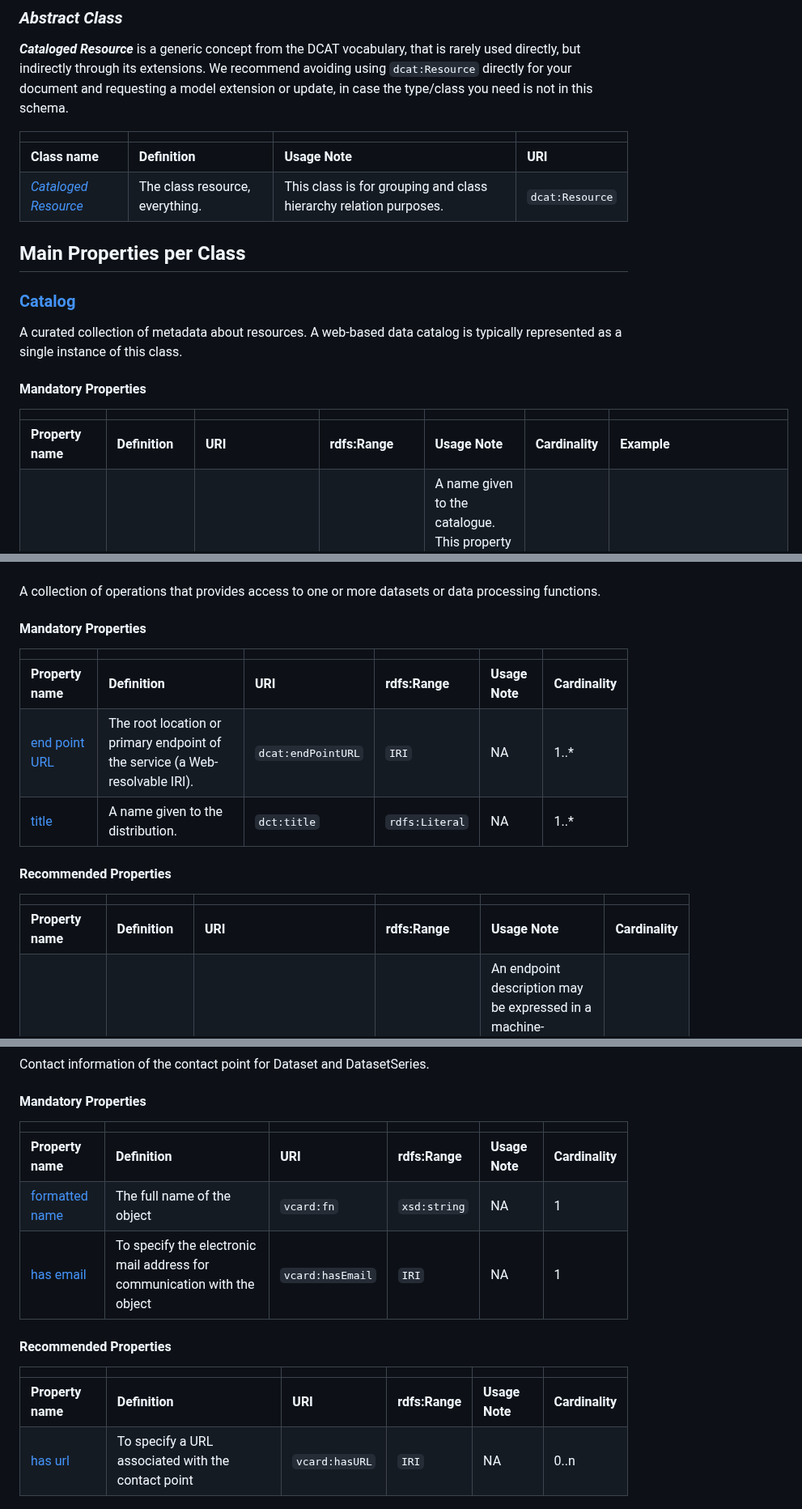
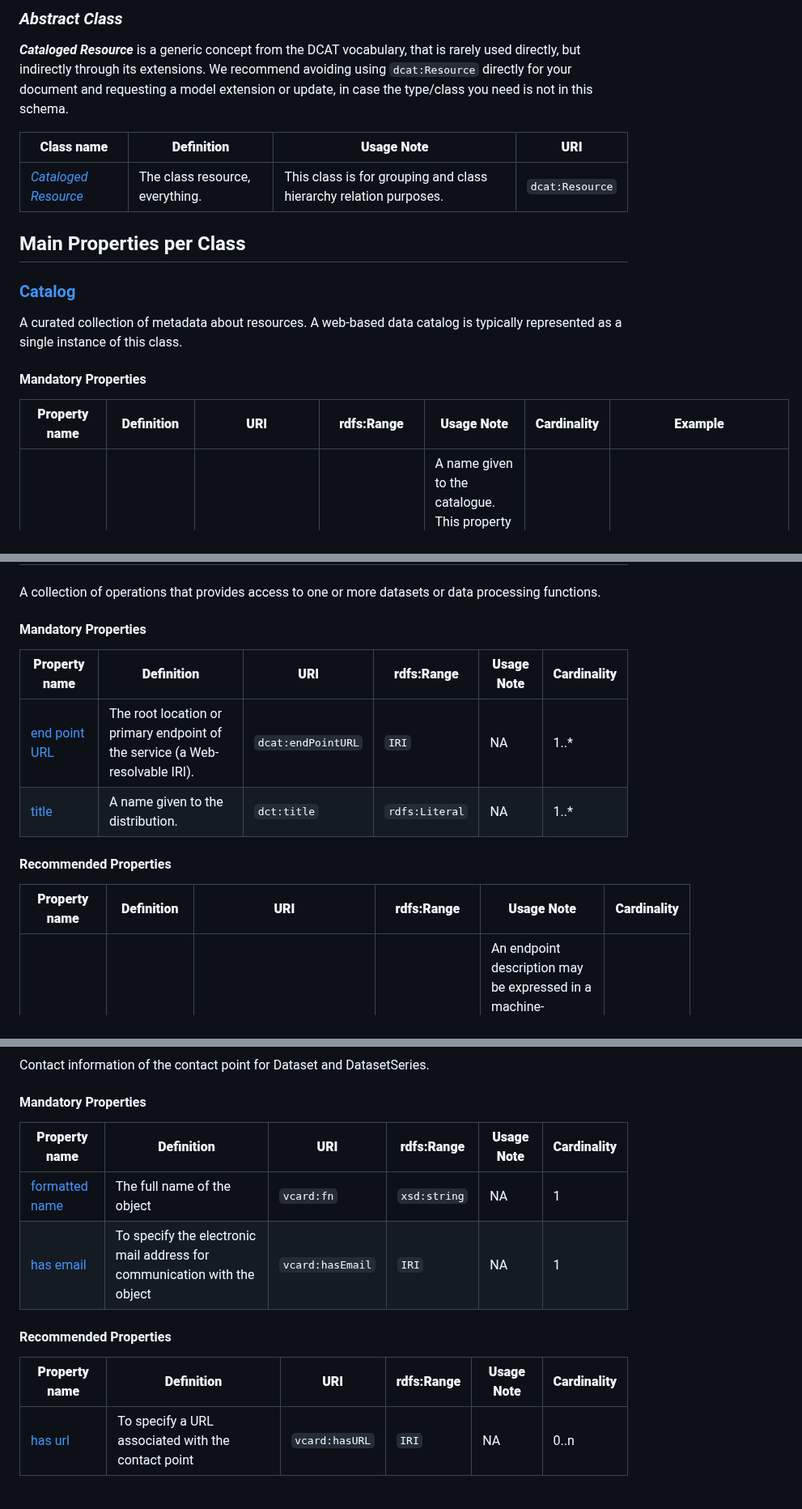
Before and after one commit to Health-RI/health-ri-metadata, a Markdown page: README.md, 3 parts joined by grey strips. Shown at 81% size. GitHub-like rendering.

```diff
--- a/README.md
+++ b/README.md
@@ -113,9 +110,8 @@ An overview of the Metadata schema core is presented in the [UML](https://www.om
 
 _**Cataloged Resource**_ is a generic concept from the DCAT vocabulary, that is rarely used directly, but indirectly through its extensions. We recommend avoiding using `dcat:Resource` directly for your document and requesting a model extension or update, in case the type/class you need is not in this schema.
 
-|     |     |     |     |
+| **Class name** | **Definition** | **Usage Note** | **URI** |
 | --- | --- | --- | --- |
-| **Class name** | **Definition** | **Usage Note** | **URI** |
 | [_Cataloged Resource_](#cataloged-resource) | The class resource, everything. | This class is for grouping and class hierarchy relation purposes. | `dcat:Resource` |
 
 ## Main Properties per Class
@@ -126,9 +122,8 @@ A curated collection of metadata about resources. A web-based data catalog is ty
 
 #### Mandatory Properties
 
-|     |     |     |     |     |     |     |
+| **Property name** | **Definition** | **URI** | **rdfs:Range** | **Usage Note** | **Cardinality** | **Example** |
 | --- | --- | --- | --- | --- | --- | --- |
-| **Property name** | **Definition** | **URI** | **rdfs:Range** | **Usage Note** | **Cardinality** | **Example** |
 | [title](http://purl.org/dc/terms/title) | A name given to the resource. | `dct:title` | `rdfs:Literal` | A name given to the catalogue. This property can be repeated for providing titles in different languages. This is a required field and needs to be unique. | 1..\* | Inflammatory Bowel Disease catalogue,  <br>Inflammatoire darmziekten catalogus |
 | [description](http://purl.org/dc/terms/description) | A free-text account of the record. | `dct:description` | `rdfs:Literal` | A brief informative description of the catalogue. This property can be repeated for descriptions in different languages. | 1..\* | This catalogue describes the core metadata of AUMC Inflammatory Bowel Disease datasets or  <br>This catalogue describes breast cancer imaging, clinical and omics datasets. |
 | [publisher](http://purl.org/dc/terms/publisher) | The entity responsible for making the catalogue available. | `dct:publisher` | `foaf:Agent` | The organization that published the catalogue (e.g. the specific UMC in question). In case of a multicenter study, the publisher is the organisation who makes the catalogue available online. To list multiple organisations involved, refer to the "creator" property. | 1..\* | name: Radboud University Medical Center  <br>identifier: https://ror.org/05wg1m734  <br>(see class foaf: Agent) |
@@ -209,17 +199,15 @@ A collection of operations that provides access to one or more datasets or data
 
 #### Mandatory Properties
 
-|     |     |     |     |     |     |
+| **Property name** | **Definition** | **URI** | **rdfs:Range** | **Usage Note** | **Cardinality** |
 | --- | --- | --- | --- | --- | --- |
-| **Property name** | **Definition** | **URI** | **rdfs:Range** | **Usage Note** | **Cardinality** |
 | [end point URL](https://www.w3.org/TR/vocab-dcat-3/#Property:data_service_endpoint_url) | The root location or primary endpoint of the service (a Web-resolvable IRI). | `dcat:endPointURL` | `IRI` | NA  | 1..\* |
 | [title](http://purl.org/dc/terms/title) | A name given to the distribution. | `dct:title` | `rdfs:Literal` | NA  | 1..\* |
 
 #### Recommended Properties
 
-|     |     |     |     |     |     |
+| **Property name** | **Definition** | **URI** | **rdfs:Range** | **Usage Note** | **Cardinality** |
 | --- | --- | --- | --- | --- | --- |
-| **Property name** | **Definition** | **URI** | **rdfs:Range** | **Usage Note** | **Cardinality** |
 | [end point description](https://www.w3.org/TR/vocab-dcat-3/#Property:data_service_endpoint_description) | A description of the services available via the end-points, including their operations, parameters etc. | `dcat:endpointDescription` | `rdfs:Literal` | An endpoint description may be expressed in a machine-readable form, such as an OpenAPI (Swagger) description \[[OpenAPI](https://www.w3.org/TR/vocab-dcat-3/#bib-openapi)\], an OGC `GetCapabilities` response \[[WFS](https://www.w3.org/TR/vocab-dcat-3/#bib-wfs)\], \[[ISO-19142](https://www.w3.org/TR/vocab-dcat-3/#bib-iso-19142)\], \[[WMS](https://www.w3.org/TR/vocab-dcat-3/#bib-wms)\], \[[ISO-19128](https://www.w3.org/TR/vocab-dcat-3/#bib-iso-19128)\], a SPARQL Service Description \[[SPARQL11-SERVICE-DESCRIPTION](https://www.w3.org/TR/vocab-dcat-3/#bib-sparql11-service-description)\], an \[[OpenSearch](https://www.w3.org/TR/vocab-dcat-3/#bib-opensearch)\] or \[[WSDL20](https://www.w3.org/TR/vocab-dcat-3/#bib-wsdl20)\] document, a Hydra API description \[[HYDRA](https://www.w3.org/TR/vocab-dcat-3/#bib-hydra)\], else in text or some other informal mode if a formal representation is not possible. | 0..\* |
 | [serves dataset](https://www.w3.org/TR/vocab-dcat-3/#Property:data_service_serves_dataset) | A collection of data that this data service can distribute. | `dcat:servesDataset` | `dcat:Dataset` | NA  | 0..\* |
 
@@ -267,17 +252,15 @@ Contact information of the contact point for Dataset and DatasetSeries.
 
 #### Mandatory Properties
 
-|     |     |     |     |     |     |
+| **Property name** | **Definition** | **URI** | **rdfs:Range** | **Usage Note** | **Cardinality** |
 | --- | --- | --- | --- | --- | --- |
-| **Property name** | **Definition** | **URI** | **rdfs:Range** | **Usage Note** | **Cardinality** |
 | [formatted name](https://w3.org/TR/vcard-rdf/#d4e891) | The full name of the object | `vcard:fn` | `xsd:string` | NA  | 1   |
 | [has email](https://www.w3.org/TR/vcard-rdf/#d4e183) | To specify the electronic mail address for communication with the object | `vcard:hasEmail` | `IRI` | NA  | 1   |
 
 #### Recommended Properties
 
-|     |     |     |     |     |     |
+| **Property name** | **Definition** | **URI** | **rdfs:Range** | **Usage Note** | **Cardinality** |
 | --- | --- | --- | --- | --- | --- |
-| **Property name** | **Definition** | **URI** | **rdfs:Range** | **Usage Note** | **Cardinality** |
 | [has url](https://www.w3.org/TR/vcard-rdf/#d4e183) | To specify a URL associated with the contact point | `vcard:hasURL` | `IRI` | NA  | 0..n |
 
 ### Cataloged Resource
```
Also changed, not shown: other parts of README.md (+22 -33 lines).
